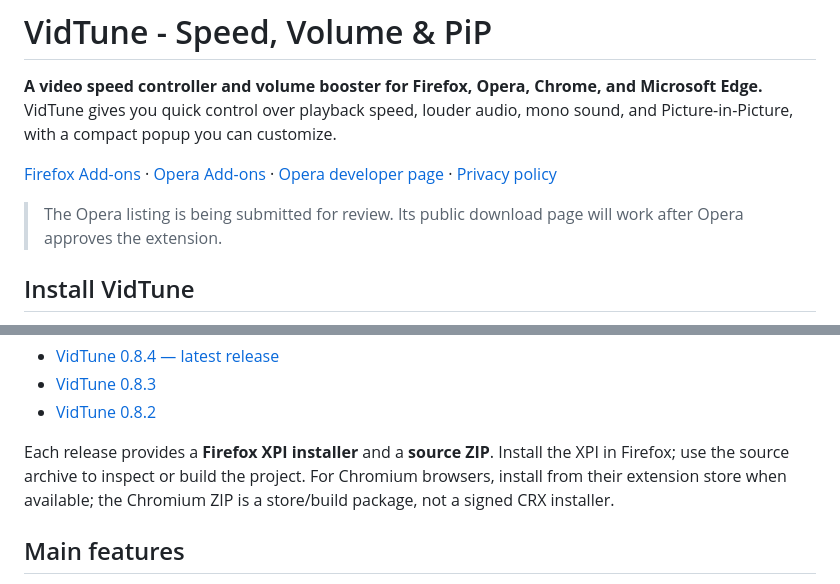
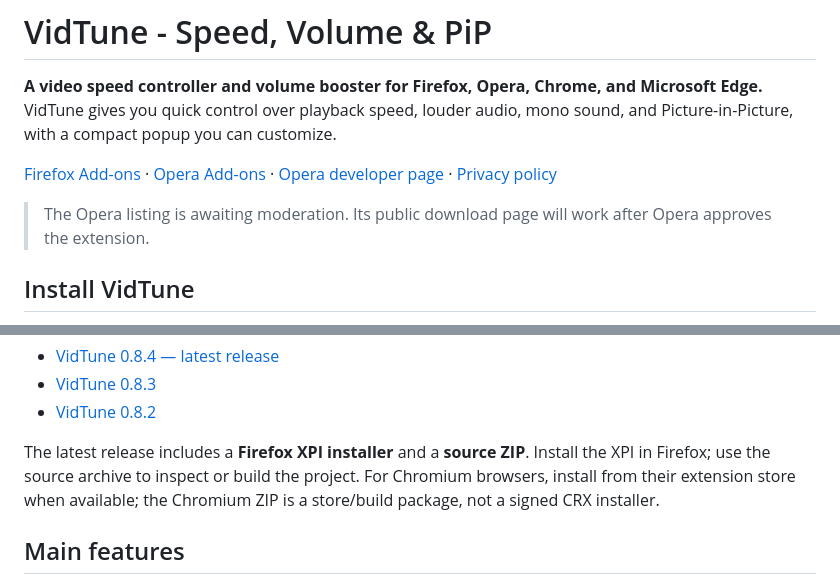
Before and after one commit to lucaseddd/VidTune, a Markdown page: README.md, 2 parts joined by grey strips. Rendered like a GitHub page.

Commit message:
Clarify current Opera review and release files
Updated the status of the Opera listing and clarified the release information.

```diff
--- a/README.md
+++ b/README.md
@@ -4,7 +4,7 @@
 
 [Firefox Add-ons](https://addons.mozilla.org/en-US/firefox/addon/vidtune/) · [Opera Add-ons](https://addons.opera.com/en/extensions/details/vidtune-speed-volume-pip/) · [Opera developer page](https://addons.opera.com/developer/package/308049/) · [Privacy policy](PRIVACY.md)
 
-> The Opera listing is being submitted for review. Its public download page will work after Opera approves the extension.
+> The Opera listing is awaiting moderation. Its public download page will work after Opera approves the extension.
 
 ## Install VidTune
 
@@ -20,7 +20,7 @@ For the latest downloadable files, open the release directly:
 - [VidTune 0.8.3](https://github.com/lucaseddd/VidTune-Speed-Volume-PiP/releases/tag/v0.8.3)
 - [VidTune 0.8.2](https://github.com/lucaseddd/VidTune-Speed-Volume-PiP/releases/tag/v0.8.2)
 
-Each release provides a **Firefox XPI installer** and a **source ZIP**. Install the XPI in Firefox; use the source archive to inspect or build the project. For Chromium browsers, install from their extension store when available; the Chromium ZIP is a store/build package, not a signed CRX installer.
+The latest release includes a **Firefox XPI installer** and a **source ZIP**. Install the XPI in Firefox; use the source archive to inspect or build the project. For Chromium browsers, install from their extension store when available; the Chromium ZIP is a store/build package, not a signed CRX installer.
 
 ## Main features
 
```
